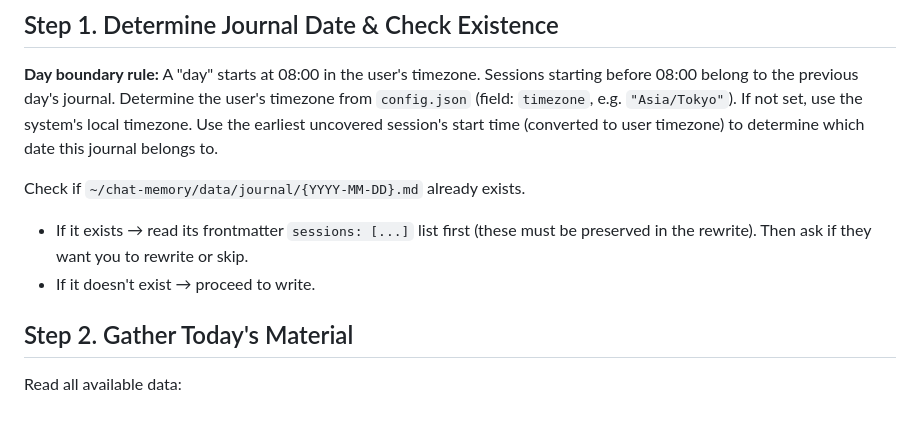
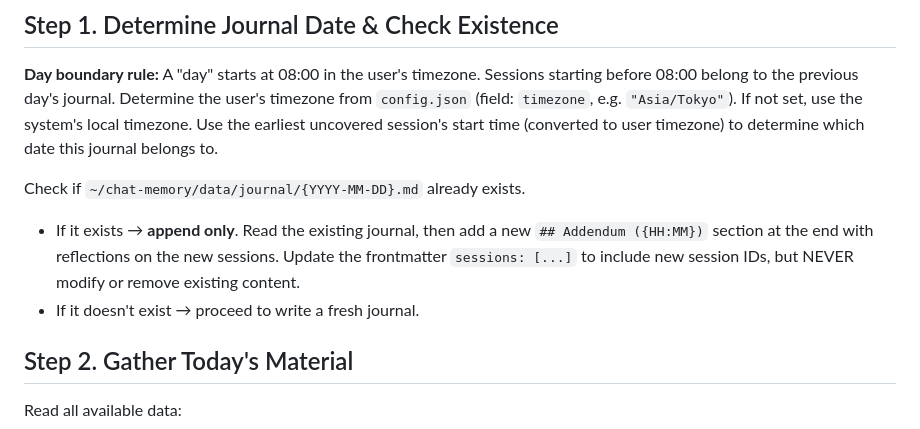
Before and after one commit to fuiru11/chat-memory, a Markdown page: skills/cm-sleep/SKILL.md, the part around the change. GitHub-like rendering.

Commit message:
cm-sleep: append-only mode for existing journals
Existing journals now get an Addendum section instead of being
rewritten, preventing loss of earlier reflections.

Co-Authored-By: Claude Opus 4.6 (1M context) <noreply@anthropic.com>

```diff
--- a/skills/cm-sleep/SKILL.md
+++ b/skills/cm-sleep/SKILL.md
@@ -21,8 +21,8 @@ For each **unsummarized** session: read its conversation file (`data/conversatio
 
 Check if `~/chat-memory/data/journal/{YYYY-MM-DD}.md` already exists.
 
-- If it exists → read its frontmatter `sessions: [...]` list first (these must be preserved in the rewrite). Then ask if they want you to rewrite or skip.
-- If it doesn't exist → proceed to write.
+- If it exists → **append only**. Read the existing journal, then add a new `## Addendum ({HH:MM})` section at the end with reflections on the new sessions. Update the frontmatter `sessions: [...]` to include new session IDs, but NEVER modify or remove existing content.
+- If it doesn't exist → proceed to write a fresh journal.
 
 ## Step 2. Gather Today's Material
 
```
